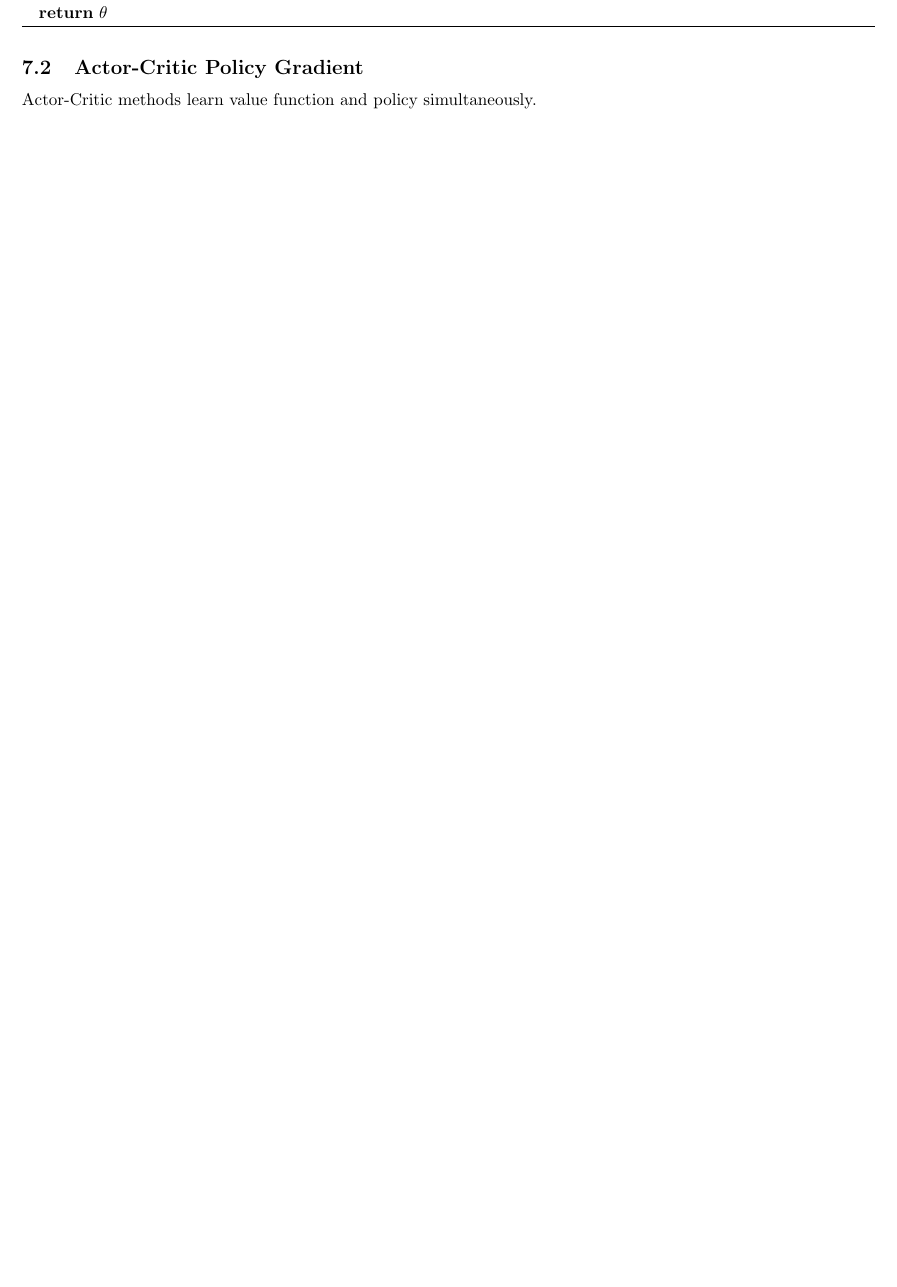
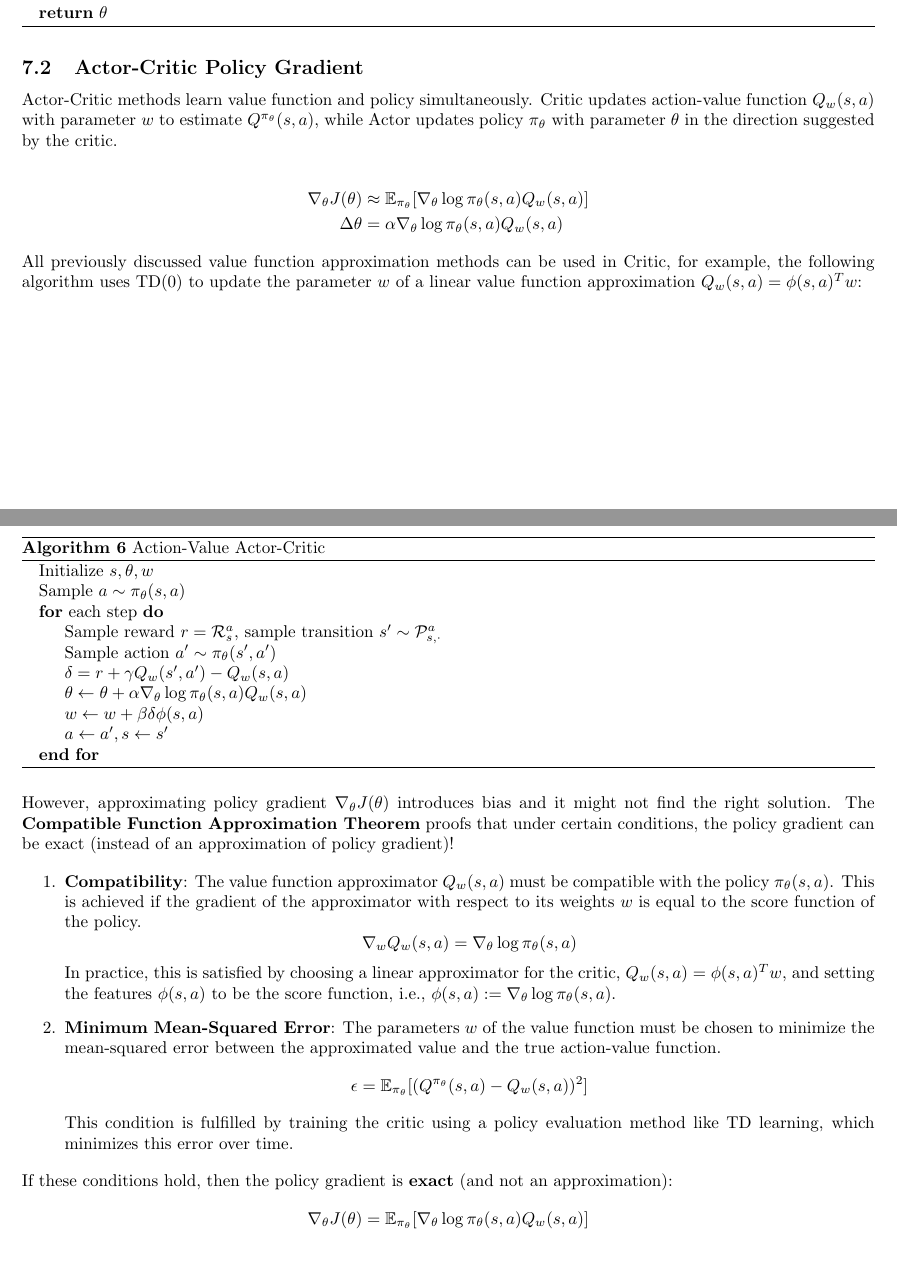
Before and after one commit to Andyccs/reinforcement_learning_david_silver_summary, a LaTeX document (srcs/main.tex, which reads srcs/chapters/chapter7.tex): part of page 13 of 13 before the commit and two parts of pages 13 and 14 of 14 after it, the two joined at a grey line, cut so that both start at the same text, the shorter picture padded with empty space. Compiled offline with pdfLaTeX.

Commit message:
Chapter 7 actor critic half done

```diff
--- a/srcs/chapters/chapter7.tex
+++ b/srcs/chapters/chapter7.tex
@@ -80,4 +80,64 @@ long-term value $Q^\pi(s,a)$.
 
 \subsection{Actor-Critic Policy Gradient}
 
-Actor-Critic methods learn value function and policy simultaneously.
+Actor-Critic methods learn value function and policy simultaneously. Critic
+updates action-value function $Q_w(s,a)$ with parameter $w$ to estimate
+$Q^{\pi_\theta}(s,a)$, while Actor updates policy $\pi_\theta$ with parameter
+$\theta$ in the direction suggested by the critic.
+
+\begin{align*}
+    \nabla_\theta J(\theta) & \approx \mathbb{E}_{\pi_\theta}[\nabla_\theta \log \pi_\theta(s, a) Q_w(s, a)] \\
+    \Delta \theta           & = \alpha \nabla_\theta \log \pi_\theta(s, a) Q_w(s, a)
+\end{align*}
+
+\noindent All previously discussed value function approximation methods can be used in
+Critic, for example, the following algorithm uses TD(0) to update the parameter
+$w$ of a linear value function approximation $Q_w(s,a) = \phi(s,a)^T w$:
+
+\begin{algorithm}[H]
+    \caption{Action-Value Actor-Critic}
+    \begin{algorithmic}
+        \State Initialize $s, \theta, w$
+        \State Sample $a \sim \pi_\theta(s,a)$
+        \For{each step}
+        \State Sample reward $r = \mathcal{R}_s^a$, sample transition $s' \sim \mathcal{P}_{s, \cdot}^a$
+        \State Sample action $a' \sim \pi_\theta(s', a')$
+        \State $\delta = r + \gamma Q_w(s', a') - Q_w(s, a)$
+        \State $\theta \leftarrow \theta + \alpha \nabla_\theta \log \pi_\theta(s, a) Q_w(s, a)$
+        \State $w \leftarrow w + \beta \delta \phi(s, a)$
+        \State $a \leftarrow a', s \leftarrow s'$
+        \EndFor
+    \end{algorithmic}
+\end{algorithm}
+
+\noindent However, approximating policy gradient $\nabla_\theta J(\theta)$ introduces
+bias and it might not find the right solution. The \textbf{Compatible Function
+    Approximation Theorem} proofs that under certain conditions, the policy
+gradient can be exact (instead of an approximation of policy gradient)!
+
+\begin{enumerate}
+    \item \textbf{Compatibility}: The value function approximator $Q_w(s,a)$ must be
+          compatible with the policy $\pi_\theta(s,a)$. This is achieved if the gradient
+          of the approximator with respect to its weights $w$ is equal to the score
+          function of the policy.
+          \[
+              \nabla_w Q_w(s,a) = \nabla_\theta \log \pi_\theta(s,a)
+          \]
+          In practice, this is satisfied by choosing a linear approximator for the
+          critic, $Q_w(s,a) = \phi(s,a)^T w$, and setting the features $\phi(s,a)$ to be
+          the score function, i.e., $\phi(s,a) := \nabla_\theta \log \pi_\theta(s,a)$.
+
+    \item \textbf{Minimum Mean-Squared Error}: The parameters $w$ of the value
+          function must be chosen to minimize the mean-squared error between the
+          approximated value and the true action-value function.
+          \[
+              \epsilon = \mathbb{E}_{\pi_\theta}[(Q^{\pi_\theta}(s,a) - Q_w(s,a))^2]
+          \]
+          This condition is fulfilled by training the critic using a policy evaluation
+          method like TD learning, which minimizes this error over time.
+\end{enumerate}
+
+\noindent If these conditions hold, then the policy gradient is \textbf{exact} (and not an approximation):
+\[
+    \nabla_\theta J(\theta) = \mathbb{E}_{\pi_\theta}[\nabla_\theta \log \pi_\theta(s,a) Q_w(s,a)]
+\]
```
